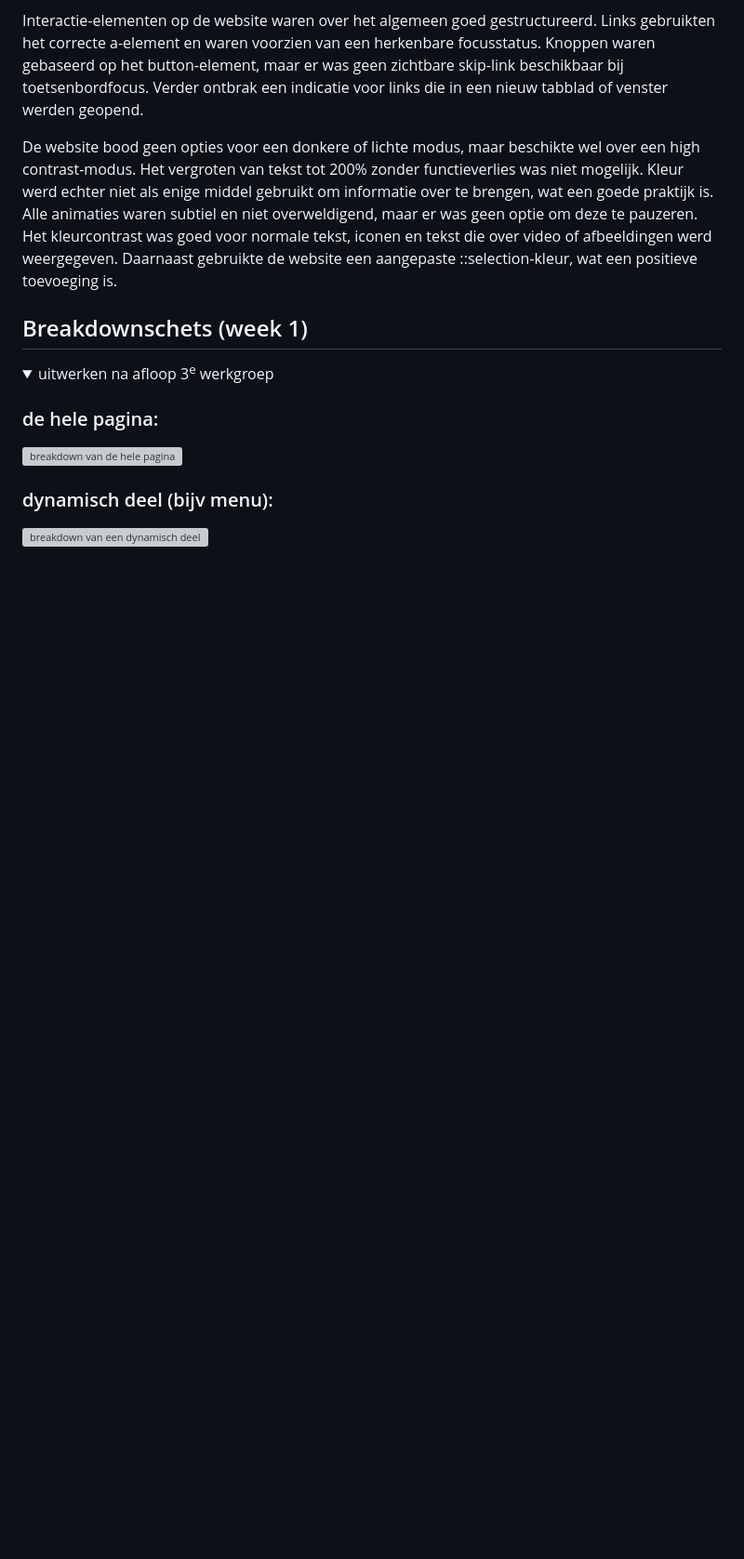
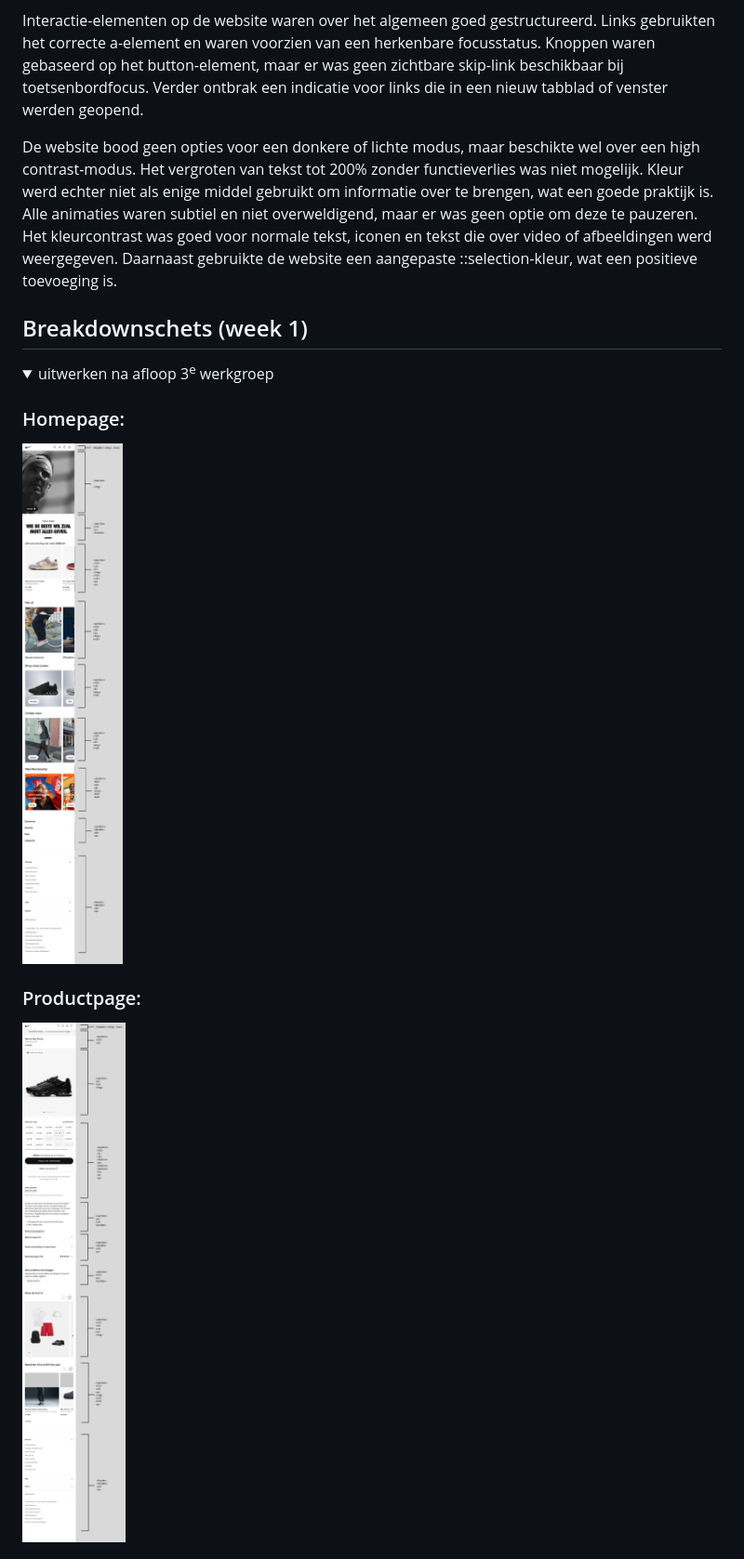
Before and after one commit to DanNaumannHvA/FED2425, a Markdown page: README.md, the part around the change printed below. Shown: that part at 93% size. Drawn GitHub-style; pictures changed too: readme-images/Nike-Homepage-breakdown.png (added), readme-images/Nike-Productpage-breakdown.png (added); folded sections open; blank space fills up the shorter version; grey boxes are pictures that could not be loaded.

```diff
--- a/README.md
+++ b/README.md
@@ -112,9 +112,9 @@ Nb. Door *open* toe te voegen aan een *details* element kun je deze standaard op
 <details>
   <summary>uitwerken na afloop 3<sup>e</sup> werkgroep</summary>
 
-  ### de hele pagina:
-  <img src="readme-images/dummy-plaatje.jpg" width="375px" alt="breakdown van de hele pagina">
+  ### Homepage:
+  <img src="readme-images/Nike-Homepage-breakdown.png" width="375px" alt="breakdown van de homepage">
 
-  ### dynamisch deel (bijv menu):
-  <img src="readme-images/dummy-plaatje.jpg" width="375px" alt="breakdown van een dynamisch deel">
+  ### Productpage:
+  <img src="readme-images/Nike-Productpage-breakdown.png" width="375px" alt="breakdown van de productpage">
 
```
Also changed, not shown: other parts of README.md (+6 -2 lines), readme-images/Nike-HamburgerMenu.png (added), readme-images/Nike-MaakDeLookAf.png (added).
